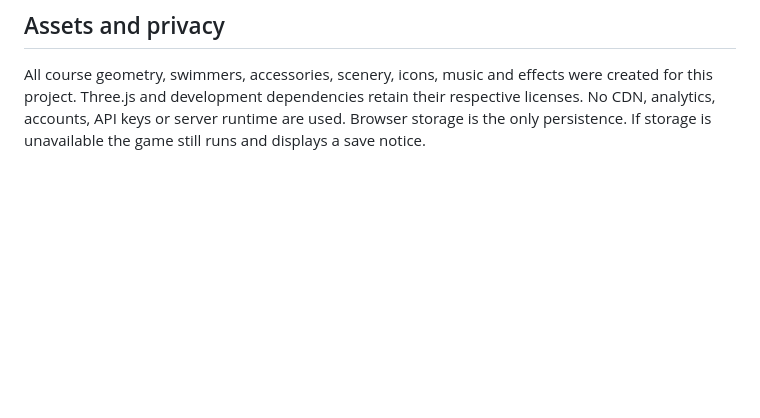
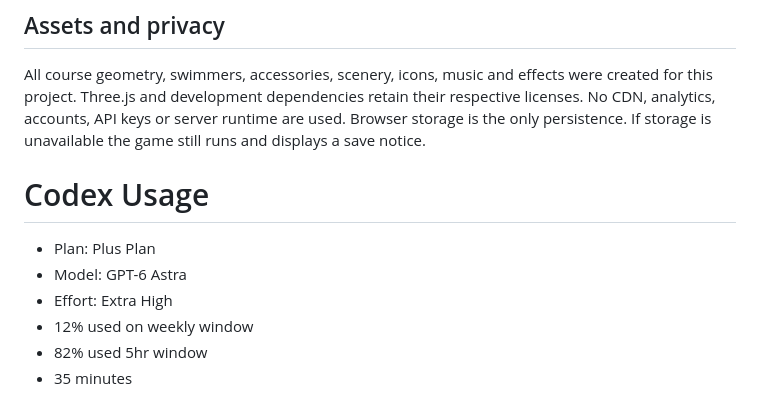
Before and after one commit to KJLKurt/waterslide-game-astra, a Markdown page: README.md, the part around the change. GitHub-like rendering; blank space fills up the shorter version.

Commit message:
AI build stats in readme

```diff
--- a/README.md
+++ b/README.md
@@ -78,3 +78,11 @@ The web-game skill's action client is included unchanged at `scripts/web_game_pl
 ## Assets and privacy
 
 All course geometry, swimmers, accessories, scenery, icons, music and effects were created for this project. Three.js and development dependencies retain their respective licenses. No CDN, analytics, accounts, API keys or server runtime are used. Browser storage is the only persistence. If storage is unavailable the game still runs and displays a save notice.
+
+# Codex Usage
+- Plan: Plus Plan
+- Model: GPT-6 Astra
+- Effort: Extra High
+- 12% used on weekly window
+- 82% used 5hr window
+- 35 minutes
```
